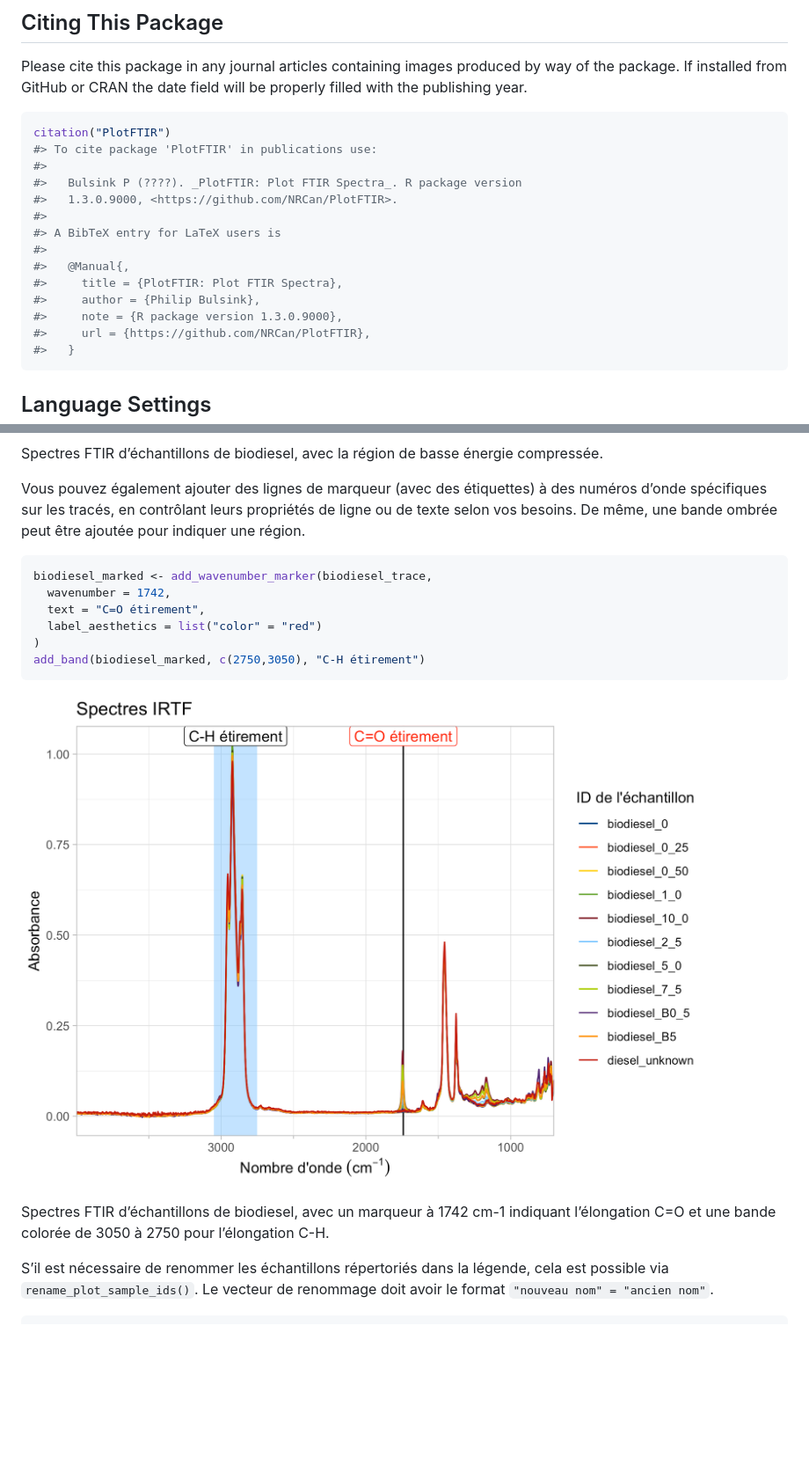
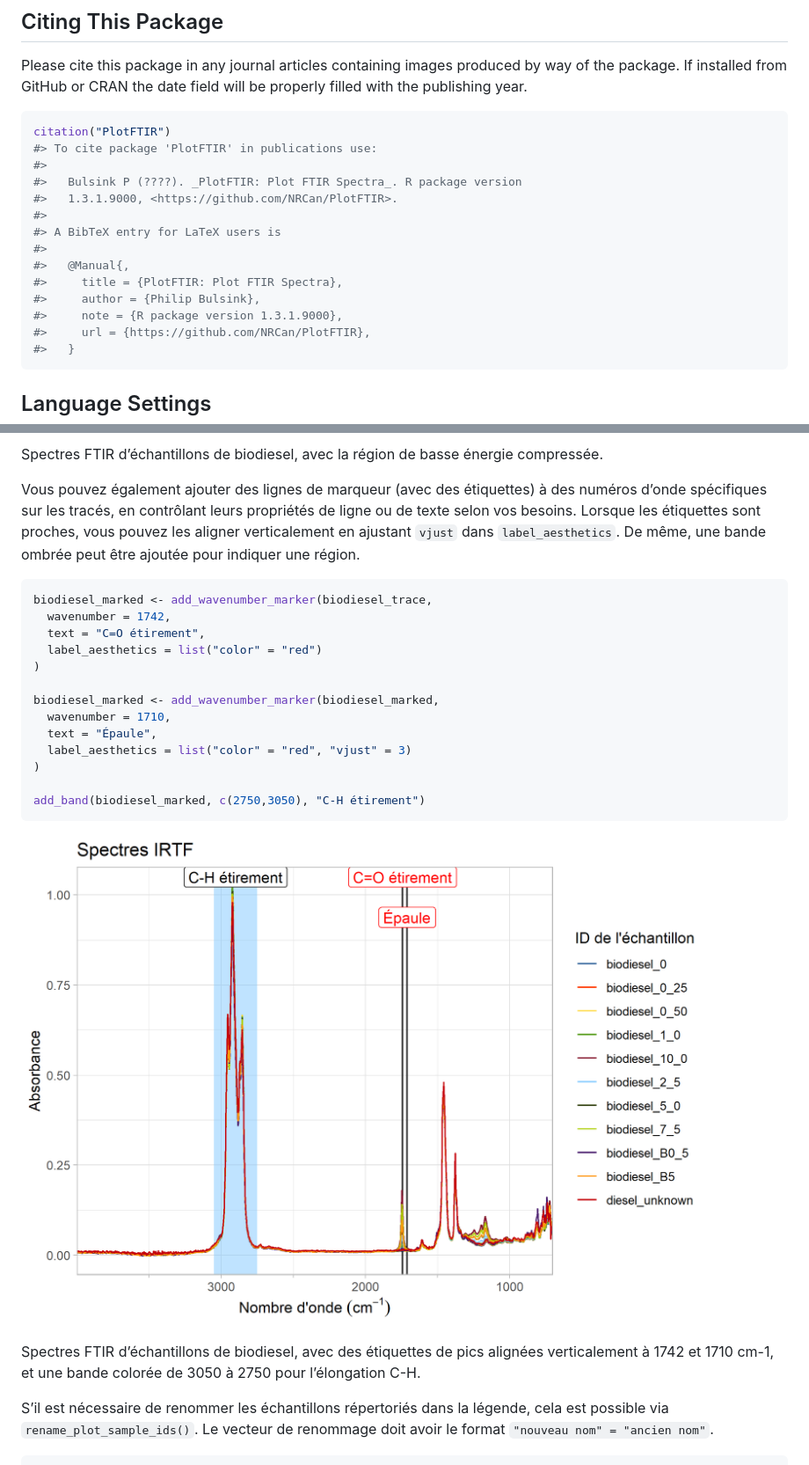
Before and after one commit to NRCan/PlotFTIR, a Markdown page: README.md, 2 parts joined by grey strips. Shown at 88% size. GitHub-like rendering; pictures changed too: man/figures/README-biodiesel_labelled_fr-1.png; blank space fills up the shorter version.

Commit message:
Respect custom vertical label offsets (#46)

````diff
--- a/README.md
+++ b/README.md
@@ -336,14 +344,14 @@ citation("PlotFTIR")
 #> To cite package 'PlotFTIR' in publications use:
 #>
 #>   Bulsink P (????). _PlotFTIR: Plot FTIR Spectra_. R package version
-#>   1.3.0.9000, <https://github.com/NRCan/PlotFTIR>.
+#>   1.3.1.9000, <https://github.com/NRCan/PlotFTIR>.
 #>
 #> A BibTeX entry for LaTeX users is
 #>
 #>   @Manual{,
 #>     title = {PlotFTIR: Plot FTIR Spectra},
 #>     author = {Philip Bulsink},
-#>     note = {R package version 1.3.0.9000},
+#>     note = {R package version 1.3.1.9000},
 #>     url = {https://github.com/NRCan/PlotFTIR},
 #>   }
 ```
@@ -462,8 +470,10 @@ Spectres FTIR d’échantillons de biodiesel, avec la région de basse
 
 Vous pouvez également ajouter des lignes de marqueur (avec des
 étiquettes) à des numéros d’onde spécifiques sur les tracés, en
-contrôlant leurs propriétés de ligne ou de texte selon vos besoins. De
-même, une bande ombrée peut être ajoutée pour indiquer une région.
+contrôlant leurs propriétés de ligne ou de texte selon vos besoins.
+Lorsque les étiquettes sont proches, vous pouvez les aligner
+verticalement en ajustant `vjust` dans `label_aesthetics`. De même, une
+bande ombrée peut être ajoutée pour indiquer une région.
 
 ``` r
 biodiesel_marked <- add_wavenumber_marker(biodiesel_trace,
@@ -471,6 +481,13 @@ biodiesel_marked <- add_wavenumber_marker(biodiesel_trace,
   text = "C=O étirement",
   label_aesthetics = list("color" = "red")
 )
+
+biodiesel_marked <- add_wavenumber_marker(biodiesel_marked,
+  wavenumber = 1710,
+  text = "Épaule",
+  label_aesthetics = list("color" = "red", "vjust" = 3)
+)
+
 add_band(biodiesel_marked, c(2750,3050), "C-H étirement")
 ```
 
@@ -480,8 +497,8 @@ add_band(biodiesel_marked, c(2750,3050), "C-H étirement")
 <p class="caption">
 
-Spectres FTIR d’échantillons de biodiesel, avec un marqueur à 1742 cm-1
-indiquant l’élongation C=O et une bande colorée de 3050 à 2750 pour
-l’élongation C-H.
+Spectres FTIR d’échantillons de biodiesel, avec des étiquettes de pics
+alignées verticalement à 1742 et 1710 cm-1, et une bande colorée de 3050
+à 2750 pour l’élongation C-H.
 </p>
 
 </div>
````
Also changed, not shown: other parts of README.md (+18 -12 lines), NEWS.md (+2 -0 lines), man/figures/README-biodiesel_labelled_en-1.png, man/figures/README-peakfit_en-1.png, man/figures/README-peakfit_fr-1.png, 7 other files.
